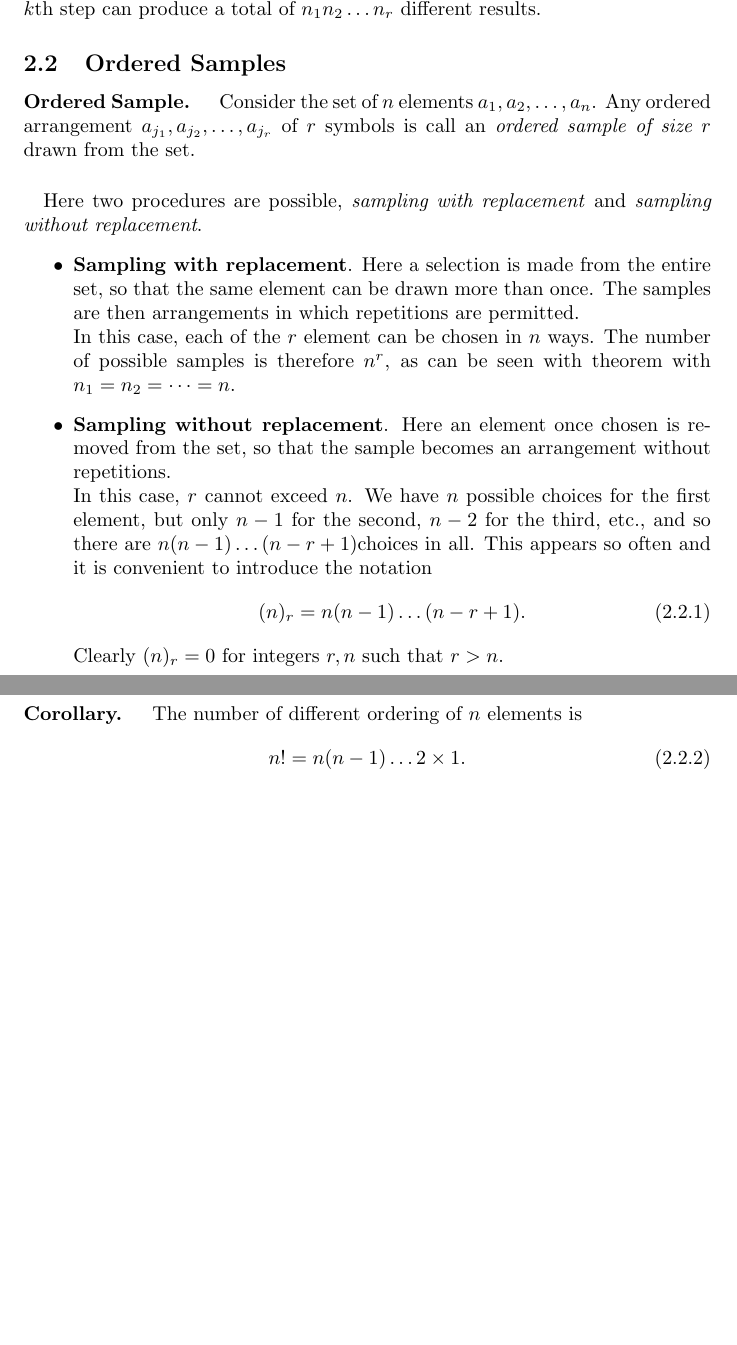
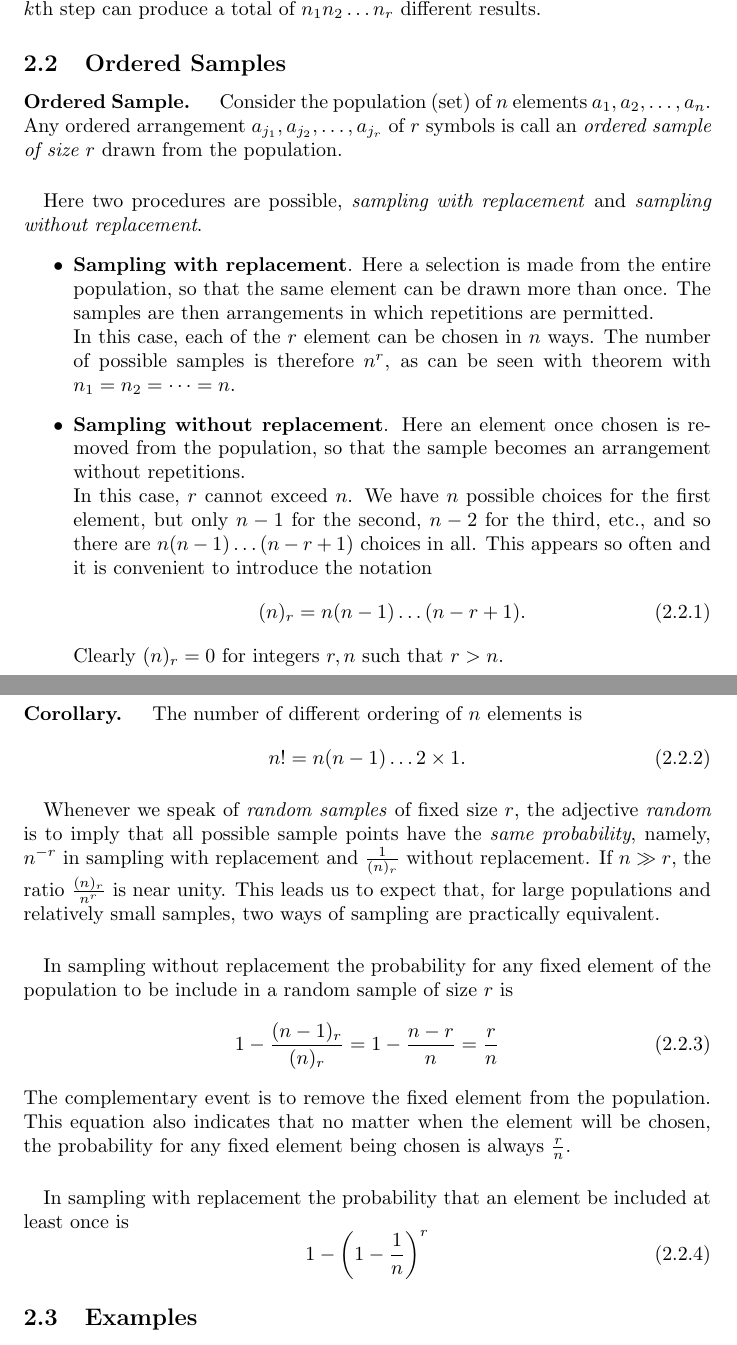
Before and after one commit to JY-Zhou/Study-Notes, a LaTeX document (Mathematics/An-Introduction-to-Probability-Theory-and-Its-Applications/Notes.tex): two parts of pages 10 and 11 of 14, joined at a grey line, cut so that both start at the same text, the shorter picture padded with empty space. Compiled offline with pdfLaTeX.

Commit message:
go on page 31, section 2.3

```diff
--- a/Mathematics/An-Introduction-to-Probability-Theory-and-Its-Applications/Notes.tex
+++ b/Mathematics/An-Introduction-to-Probability-Theory-and-Its-Applications/Notes.tex
@@ -191,11 +191,11 @@
 			\paragraph{Multiplets.} Given $n_1$ elements $a_1,\dots,a_{n_1}$ and $n_2$ elements $b_1,\dots,b_{n_2}$, etc., up to $n_r$ elements $x_1,\dots,x_{n_r}$; it is possible to form $n_1n_2\dots n_r$ ordered $r$-tuples $(a_{j_1}, b_{j_2}, \dots, x_{j_r})$ containing one element of each kind.
 			\paragraph{} Many applications are based on the following reformulation of the last theorem: $r$ successive selections (decisions) with exactly $n_k$ choices possible at the $k$th step can produce a total of $n_1n_2\dots n_r$ different results.
 		\subsection{Ordered Samples}
-			\paragraph{Ordered Sample. } Consider the set of $n$ elements $a_1, a_2,\dots, a_n$. Any ordered arrangement $a_{j_1}, a_{j_2}, \dots, a_{j_r}$ of $r$ symbols is call an \textit{ordered sample of size $r$} drawn from the set.
+			\paragraph{Ordered Sample. } Consider the population (set) of $n$ elements $a_1, a_2,\dots, a_n$. Any ordered arrangement $a_{j_1}, a_{j_2}, \dots, a_{j_r}$ of $r$ symbols is call an \textit{ordered sample of size $r$} drawn from the population.
 			\paragraph{} Here two procedures are possible, \textit{sampling with replacement} and \textit{sampling without replacement}.
 			\begin{itemize}
-			\item \textbf{Sampling with replacement}. Here a selection is made from the entire set, so that the same element can be drawn more than once. The samples are then arrangements in which repetitions are permitted. \\ In this case, each of the $r$ element can be chosen in $n$ ways. The number of possible samples is therefore $n^r$, as can be seen with theorem with $n_1 = n_2 = \dots = n$.
-			\item \textbf{Sampling without replacement}. Here an element once chosen is removed from the set, so that the sample becomes an arrangement without repetitions. \\ In this case, $r$ cannot exceed $n$. We have $n$ possible choices for the first element, but only $n-1$ for the second, $n-2$ for the third, etc., and so there are $n(n-1)\dots (n-r+1)$choices in all. This appears so often and it is convenient to introduce the notation
+			\item \textbf{Sampling with replacement}. Here a selection is made from the entire population, so that the same element can be drawn more than once. The samples are then arrangements in which repetitions are permitted. \\ In this case, each of the $r$ element can be chosen in $n$ ways. The number of possible samples is therefore $n^r$, as can be seen with theorem with $n_1 = n_2 = \dots = n$.
+			\item \textbf{Sampling without replacement}. Here an element once chosen is removed from the population, so that the sample becomes an arrangement without repetitions. \\ In this case, $r$ cannot exceed $n$. We have $n$ possible choices for the first element, but only $n-1$ for the second, $n-2$ for the third, etc., and so there are $n(n-1)\dots (n-r+1)$ choices in all. This appears so often and it is convenient to introduce the notation
 			\begin{equation}
 				(n)_r = n(n-1)\dots (n-r+1).
 			\end{equation}
@@ -207,7 +207,18 @@
 			\begin{equation}
 				n! = n(n-1)\dots 2\times 1.
 			\end{equation}
-			\paragraph{}
+			\paragraph{} Whenever we speak of \textit{random samples} of fixed size $r$, the adjective \textit{random} is to imply that all possible sample points have the \textit{same probability}, namely, $n^{-r}$ in sampling with replacement and $\frac{1}{(n)_r}$ without replacement. If $n \gg r$, the ratio $\frac{(n)_r}{n^r}$ is near unity. This leads us to expect that, for large populations and relatively small samples, two ways of sampling are practically equivalent.
+			\paragraph{} In sampling without replacement the probability for any fixed element of the population to be include in a random sample of size $r$ is
+			\begin{equation}
+				1-\frac{(n-1)_r}{(n)_r} = 1-\frac{n-r}{n} = \frac{r}{n}
+			\end{equation}
+			The complementary event is to remove the fixed element from the population. This equation also indicates that no matter when the element will be chosen, the probability for any fixed element being chosen is always $\frac{r}{n}$.
+			\paragraph{} In sampling with replacement the probability that an element be included at least once is
+			\begin{equation}
+				1 - {\left( 1 - \frac{1}{n} \right)}^r
+			\end{equation}
+		\subsection{Examples}
+
 	\newpage
 	\section{Fluctuations in Coin Tossing and Random Walks}
 
```
Also changed, not shown: Mathematics/An-Introduction-to-Probability-Theory-and-Its-Applications/Notes.pdf, Mathematics/An-Introduction-to-Probability-Theory-and-Its-Applications/Notes.tex (2 more changed lines), 4 other files.
